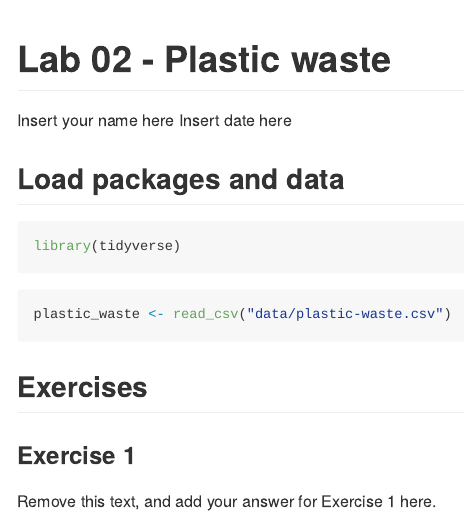
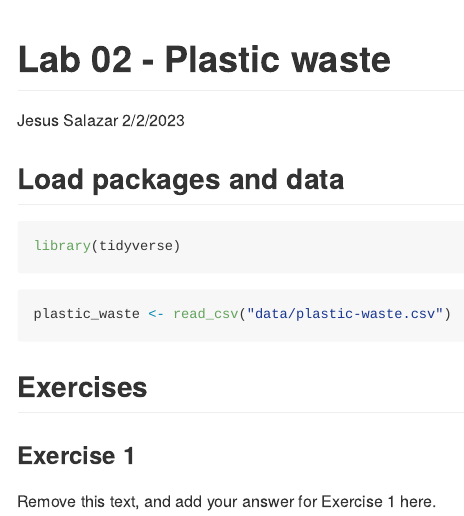
Before and after one commit to EAES-420-Spring23/week4_Salazar, an R Markdown document (lab-02-starter.Rmd): the page in a window 1100 px wide, from its top. Rendered offline with R 4.5, knitr and Pandoc, with nearby package versions.

Commit message:
Changed author and date

```diff
--- a/lab-02-starter.Rmd
+++ b/lab-02-starter.Rmd
@@ -1,7 +1,7 @@
 ---
 title: "Lab 02 - Plastic waste"
-author: "Insert your name here"
-date: "Insert date here"
+author: "Jesus Salazar"
+date: "2/2/2023"
 output: github_document
 ---
 
```
